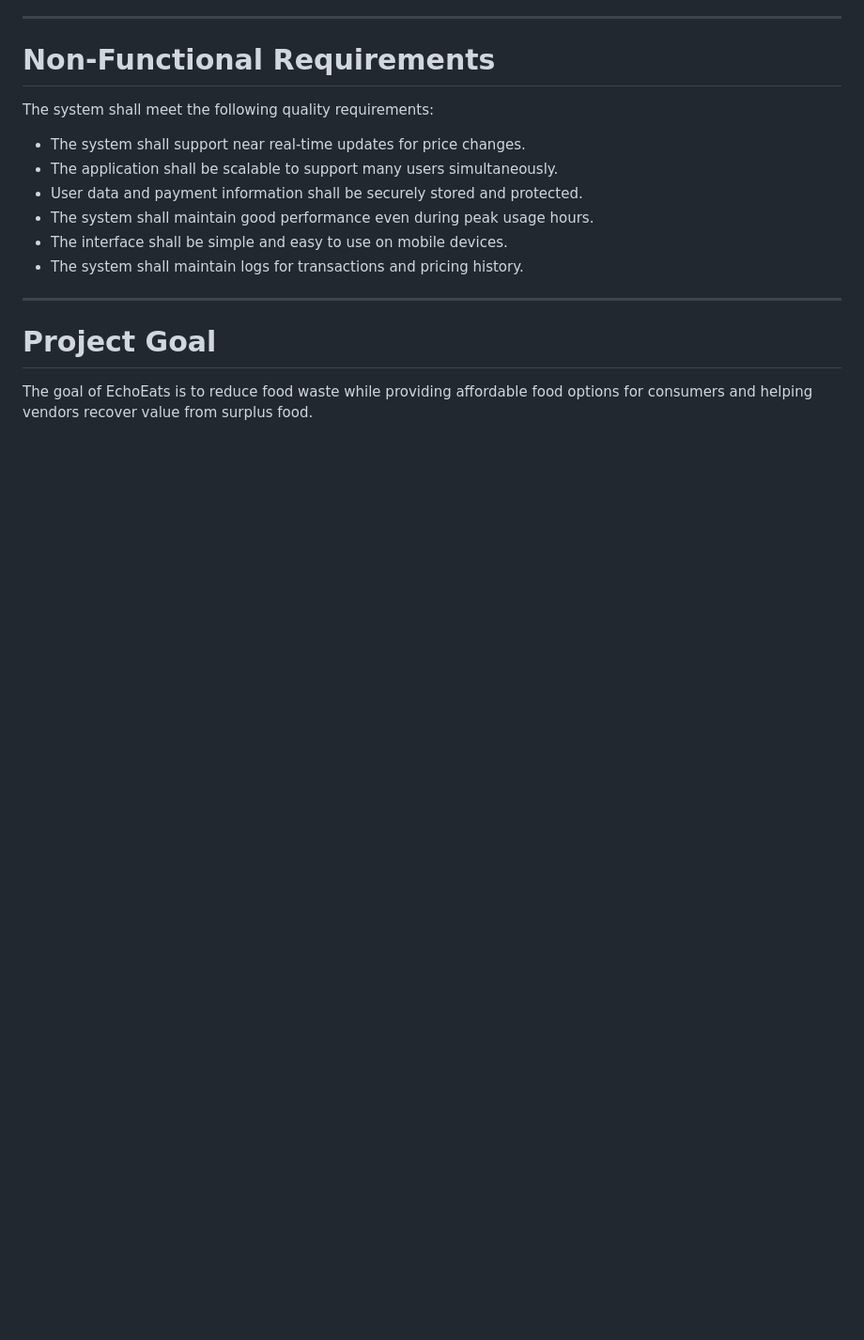
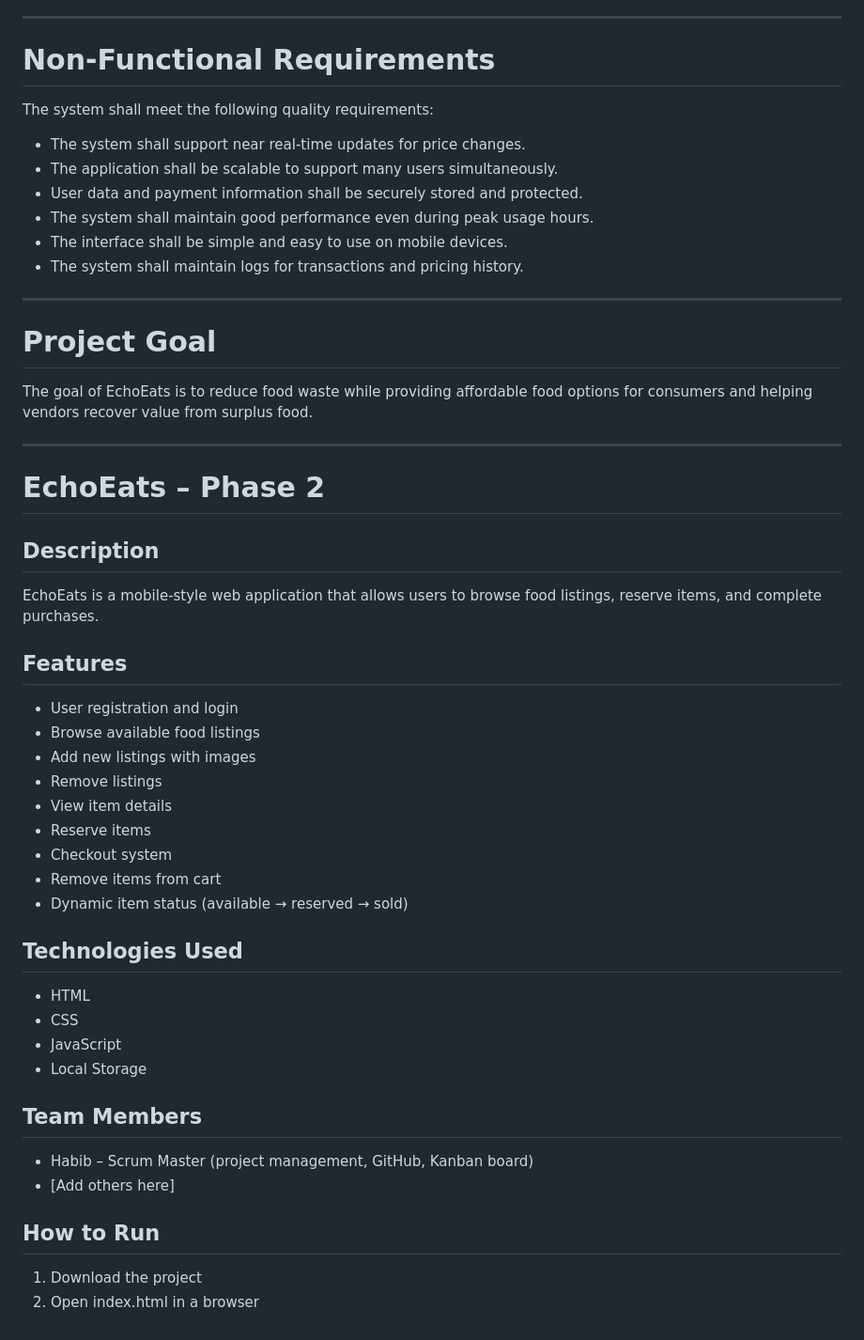
Before and after one commit to Habib-Alarrayed/SWEN-Final-Project, a Markdown page: README.md, the part around the change. Shown at 94% size. Drawn GitHub-style; blank space fills up the shorter version.

```diff
--- a/README.md
+++ b/README.md
@@ -89,3 +89,35 @@ The system shall meet the following quality requirements:
 # Project Goal
 
 The goal of EchoEats is to reduce food waste while providing affordable food options for consumers and helping vendors recover value from surplus food.
+
+---
+
+# EchoEats – Phase 2
+
+## Description
+EchoEats is a mobile-style web application that allows users to browse food listings, reserve items, and complete purchases.
+
+## Features
+- User registration and login
+- Browse available food listings
+- Add new listings with images
+- Remove listings
+- View item details
+- Reserve items
+- Checkout system
+- Remove items from cart
+- Dynamic item status (available → reserved → sold)
+
+## Technologies Used
+- HTML
+- CSS
+- JavaScript
+- Local Storage
+
+## Team Members
+- Habib – Scrum Master (project management, GitHub, Kanban board)
+- [Add others here]
+
+## How to Run
+1. Download the project
+2. Open index.html in a browser
```
